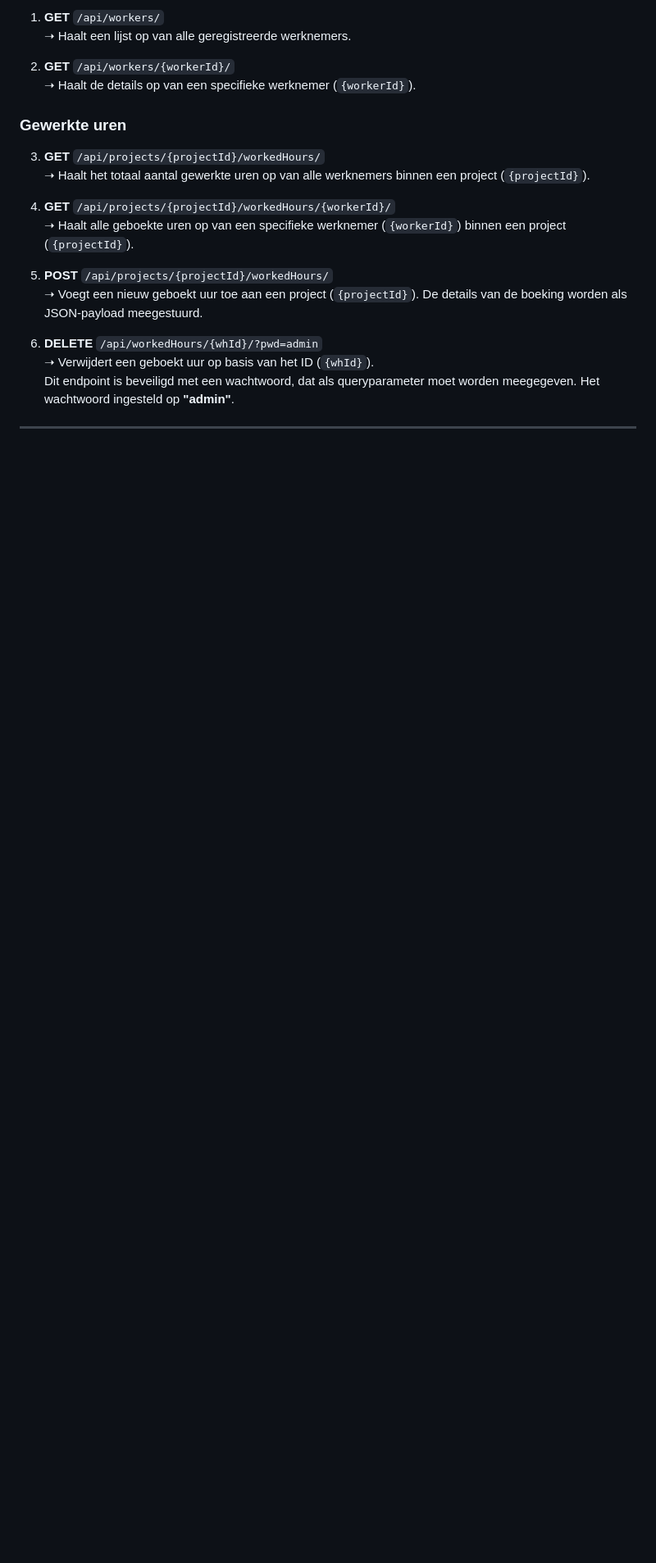
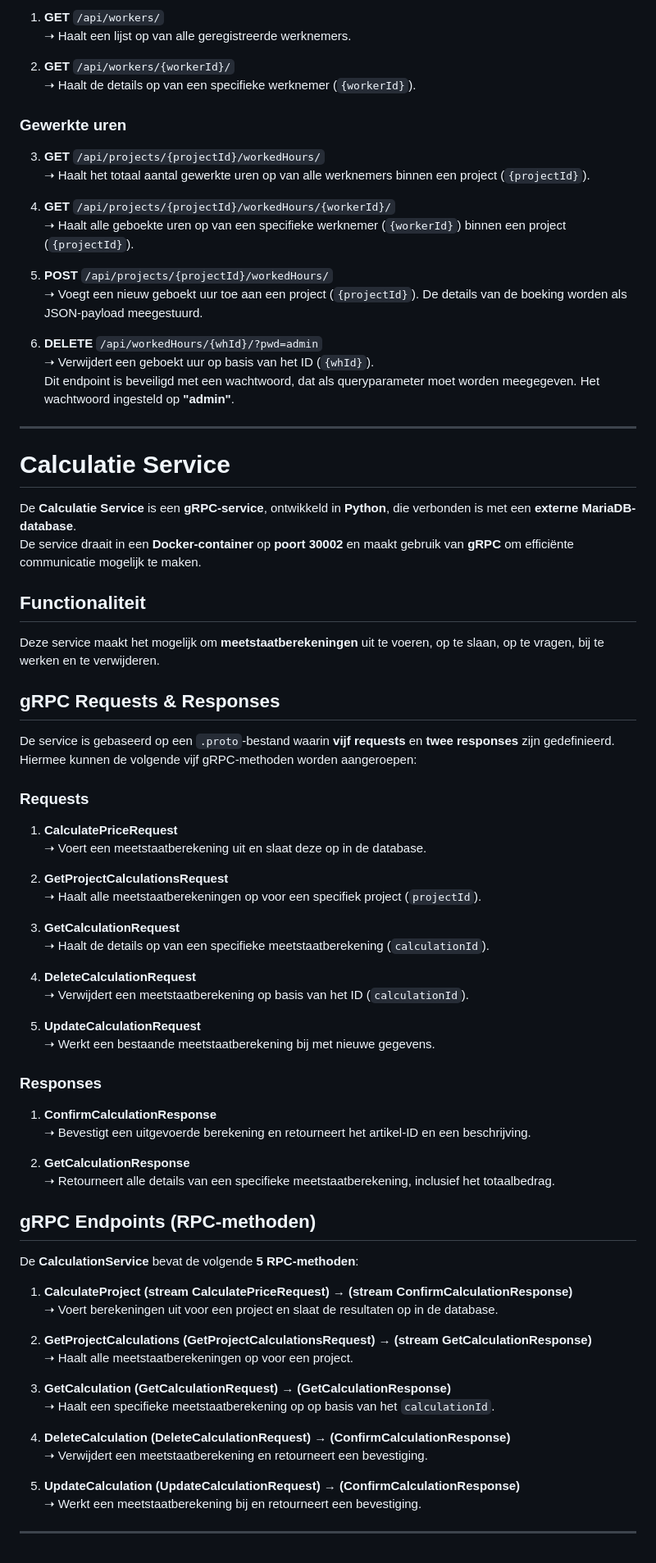
Before and after one commit to JensSanen/CLOUD_Taak-jens-sanen, a Markdown page: Readme.md, the part around the change. Shown at 82% size. GitHub-like rendering; blank space fills up the shorter version.

```diff
--- a/Readme.md
+++ b/Readme.md
@@ -108,3 +108,58 @@ Deze API bevat **6 endpoints** voor het beheren van werknemers en hun gewerkte u
    Dit endpoint is beveiligd met een wachtwoord, dat als queryparameter moet worden meegegeven. Het wachtwoord ingesteld op **"admin"**.
 
 ---
+
+# **Calculatie Service**
+
+De **Calculatie Service** is een **gRPC-service**, ontwikkeld in **Python**, die verbonden is met een **externe MariaDB-database**.
+De service draait in een **Docker-container** op **poort 30002** en maakt gebruik van **gRPC** om efficiënte communicatie mogelijk te maken.
+
+## **Functionaliteit**
+Deze service maakt het mogelijk om **meetstaatberekeningen** uit te voeren, op te slaan, op te vragen, bij te werken en te verwijderen.
+
+## **gRPC Requests & Responses**
+De service is gebaseerd op een `.proto`-bestand waarin **vijf requests** en **twee responses** zijn gedefinieerd.
+Hiermee kunnen de volgende vijf gRPC-methoden worden aangeroepen:
+
+### **Requests**
+1. **CalculatePriceRequest**
+   ➝ Voert een meetstaatberekening uit en slaat deze op in de database.
+
+2. **GetProjectCalculationsRequest**
+   ➝ Haalt alle meetstaatberekeningen op voor een specifiek project (`projectId`).
+
+3. **GetCalculationRequest**
+   ➝ Haalt de details op van een specifieke meetstaatberekening (`calculationId`).
+
+4. **DeleteCalculationRequest**
+   ➝ Verwijdert een meetstaatberekening op basis van het ID (`calculationId`).
+
+5. **UpdateCalculationRequest**
+   ➝ Werkt een bestaande meetstaatberekening bij met nieuwe gegevens.
+
+### **Responses**
+1. **ConfirmCalculationResponse**
+   ➝ Bevestigt een uitgevoerde berekening en retourneert het artikel-ID en een beschrijving.
+
+2. **GetCalculationResponse**
+   ➝ Retourneert alle details van een specifieke meetstaatberekening, inclusief het totaalbedrag.
+
+## **gRPC Endpoints (RPC-methoden)**
+De **CalculationService** bevat de volgende **5 RPC-methoden**:
+
+1. **CalculateProject (stream CalculatePriceRequest) → (stream ConfirmCalculationResponse)**
+   ➝ Voert berekeningen uit voor een project en slaat de resultaten op in de database.
+
+2. **GetProjectCalculations (GetProjectCalculationsRequest) → (stream GetCalculationResponse)**
+   ➝ Haalt alle meetstaatberekeningen op voor een project.
+
+3. **GetCalculation (GetCalculationRequest) → (GetCalculationResponse)**
+   ➝ Haalt een specifieke meetstaatberekening op op basis van het `calculationId`.
+
+4. **DeleteCalculation (DeleteCalculationRequest) → (ConfirmCalculationResponse)**
+   ➝ Verwijdert een meetstaatberekening en retourneert een bevestiging.
+
+5. **UpdateCalculation (UpdateCalculationRequest) → (ConfirmCalculationResponse)**
+   ➝ Werkt een meetstaatberekening bij en retourneert een bevestiging.
+
+---
```
